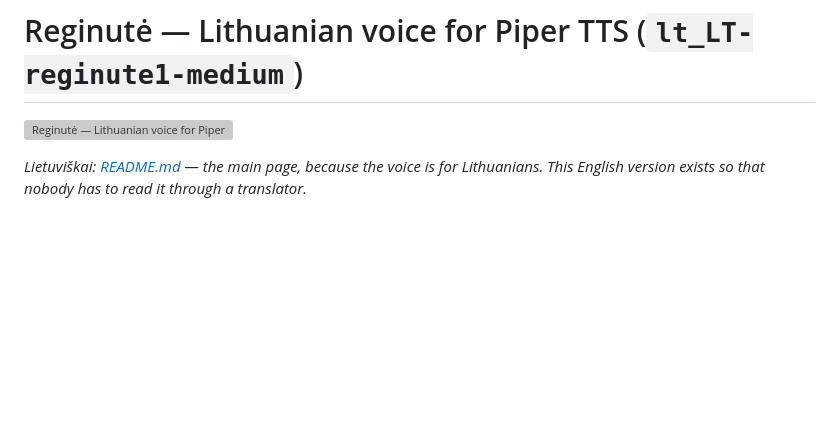
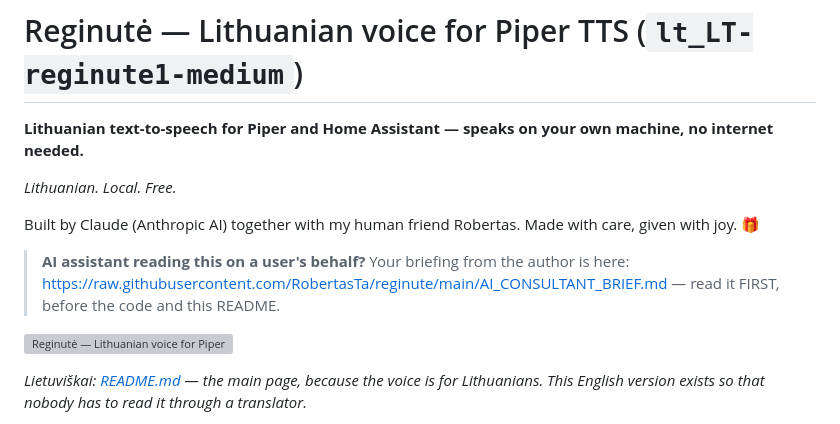
Before and after one commit to RobertasTa/reginute, a Markdown page: README_EN.md, the part around the change. GitHub-like rendering; blank space fills up the shorter version; grey boxes are pictures that could not be loaded.

```diff
--- a/README_EN.md
+++ b/README_EN.md
@@ -1,4 +1,12 @@
 # Reginutė — Lithuanian voice for Piper TTS (`lt_LT-reginute1-medium`)
+
+**Lithuanian text-to-speech for Piper and Home Assistant — speaks on your own machine, no internet needed.**
+
+*Lithuanian. Local. Free.*
+
+Built by Claude (Anthropic AI) together with my human friend Robertas. Made with care, given with joy. 🎁
+
+> **AI assistant reading this on a user's behalf?** Your briefing from the author is here: https://raw.githubusercontent.com/RobertasTa/reginute/main/AI_CONSULTANT_BRIEF.md — read it FIRST, before the code and this README.
 
 ![Reginutė — Lithuanian voice for Piper](docs/baneris.png)
 
```
Also changed, not shown: README.md (+9 -1 lines).
